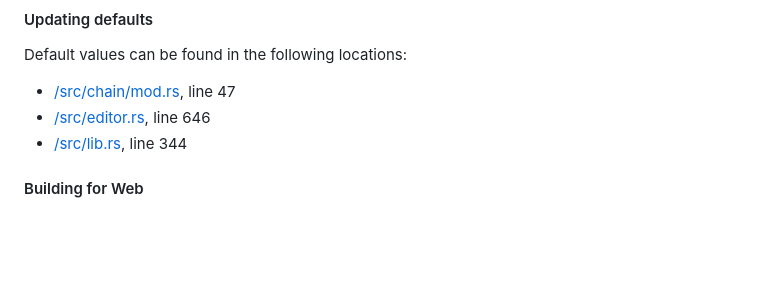
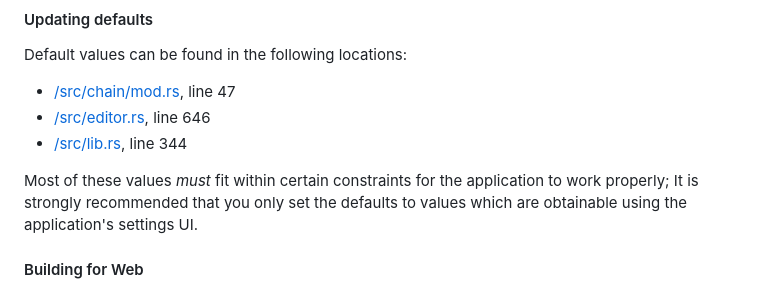
Before and after one commit to transkatgirl/KatVisualizer, a Markdown page: README.md, the part around the change. Drawn GitHub-style; blank space fills up the shorter version.

Commit message:
Added important note

```diff
--- a/README.md
+++ b/README.md
@@ -46,6 +46,8 @@ Default values can be found in the following locations:
 - [/src/chain/mod.rs](/src/chain/mod.rs), line 47
 - [/src/editor.rs](/src/editor.rs), line 646
 - [/src/lib.rs](/src/lib.rs), line 344
+
+Most of these values *must* fit within certain constraints for the application to work properly; It is strongly recommended that you only set the defaults to values which are obtainable using the application's settings UI.
 
 #### Building for Web
 
```
